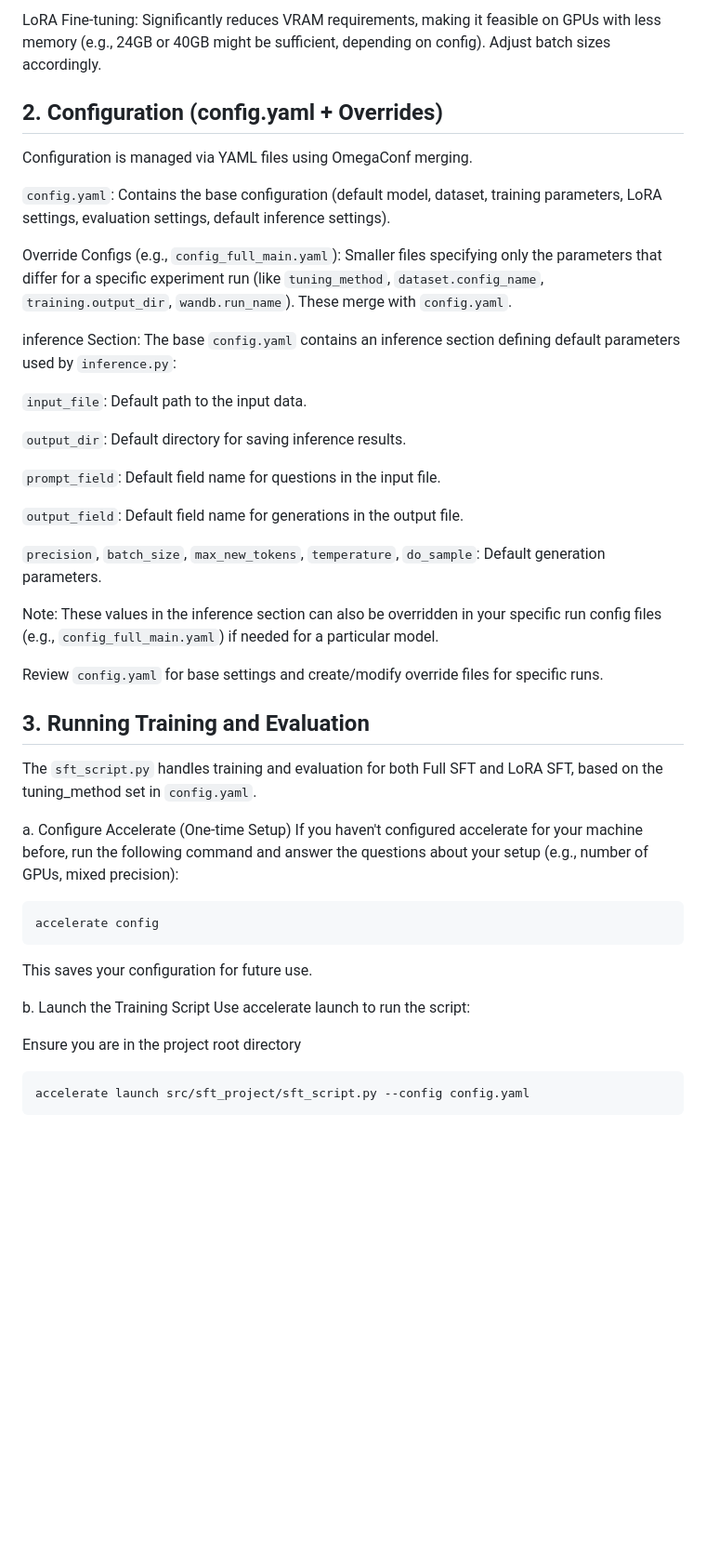
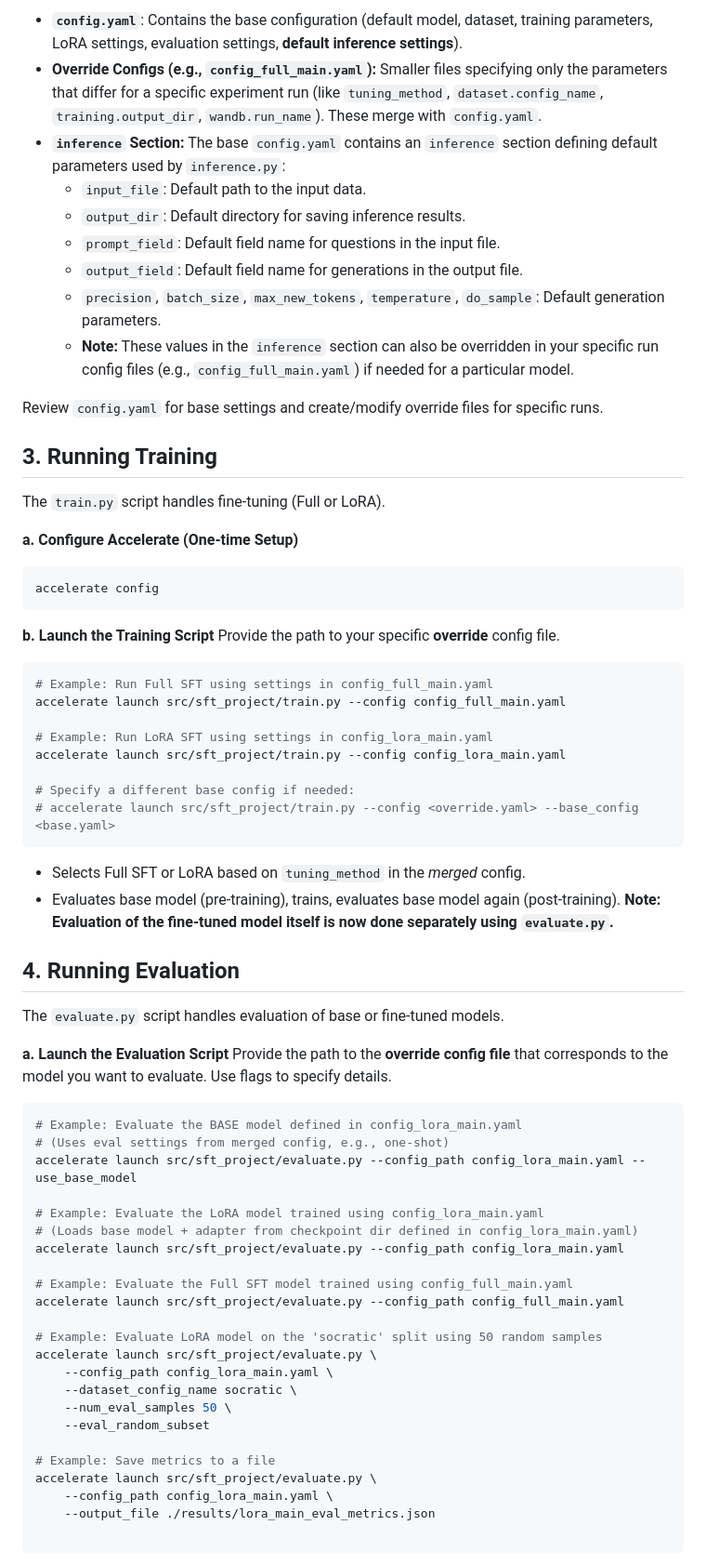
Before and after one commit to anshulsawant/llms-11-667, a Markdown page: hw12/README.md, the part around one of its changes. Shown at 93% size. Drawn GitHub-style; blank space fills up the shorter version.

Commit message:
HW12: Updates README.md to reflect recent changes.

````diff
--- a/hw12/README.md
+++ b/hw12/README.md
@@ -70,44 +56,68 @@ g. Hardware Requirements
 
-  LoRA Fine-tuning: Significantly reduces VRAM requirements, making it feasible on GPUs with less memory (e.g., 24GB or 40GB might be sufficient, depending on config). Adjust batch sizes accordingly.
-
-## 2. Configuration (config.yaml + Overrides)
-Configuration is managed via YAML files using OmegaConf merging.
-
-`config.yaml`: Contains the base configuration (default model, dataset, training parameters, LoRA settings, evaluation settings, default inference settings).
-
-Override Configs (e.g., `config_full_main.yaml`): Smaller files specifying only the parameters that differ for a specific experiment run (like `tuning_method`, `dataset.config_name`, `training.output_dir`, `wandb.run_name`). These merge with `config.yaml`.
-
-inference Section: The base `config.yaml` contains an inference section defining default parameters used by `inference.py`:
-
-`input_file`: Default path to the input data.
-
-`output_dir`: Default directory for saving inference results.
-
-`prompt_field`: Default field name for questions in the input file.
-
-`output_field`: Default field name for generations in the output file.
-
-`precision`, `batch_size`, `max_new_tokens`, `temperature`, `do_sample`: Default generation parameters.
-
-Note: These values in the inference section can also be overridden in your specific run config files (e.g., `config_full_main.yaml`) if needed for a particular model.
+* **`config.yaml`**: Contains the base configuration (default model, dataset, training parameters, LoRA settings, evaluation settings, **default inference settings**).
+* **Override Configs (e.g., `config_full_main.yaml`):** Smaller files specifying only the parameters that differ for a specific experiment run (like `tuning_method`, `dataset.config_name`, `training.output_dir`, `wandb.run_name`). These merge with `config.yaml`.
+* **`inference` Section:** The base `config.yaml` contains an `inference` section defining default parameters used by `inference.py`:
+    * `input_file`: Default path to the input data.
+    * `output_dir`: Default directory for saving inference results.
+    * `prompt_field`: Default field name for questions in the input file.
+    * `output_field`: Default field name for generations in the output file.
+    * `precision`, `batch_size`, `max_new_tokens`, `temperature`, `do_sample`: Default generation parameters.
+    * **Note:** These values in the `inference` section can also be overridden in your specific run config files (e.g., `config_full_main.yaml`) if needed for a particular model.
 
 Review `config.yaml` for base settings and create/modify override files for specific runs.
 
-## 3. Running Training and Evaluation
-  The `sft_script.py` handles training and evaluation for both Full SFT and LoRA SFT, based on the tuning_method set in `config.yaml`.
+## 3. Running Training
 
-a. Configure Accelerate (One-time Setup)
-  If you haven't configured accelerate for your machine before, run the following command and answer the questions about your setup (e.g., number of GPUs, mixed precision):
+The `train.py` script handles fine-tuning (Full or LoRA).
 
+**a. Configure Accelerate (One-time Setup)**
 ```bash
 accelerate config
 ```
-This saves your configuration for future use.
 
-b. Launch the Training Script
-  Use accelerate launch to run the script:
+**b. Launch the Training Script**
+Provide the path to your specific **override** config file.
+```bash
+# Example: Run Full SFT using settings in config_full_main.yaml
+accelerate launch src/sft_project/train.py --config config_full_main.yaml
 
-  Ensure you are in the project root directory
+# Example: Run LoRA SFT using settings in config_lora_main.yaml
+accelerate launch src/sft_project/train.py --config config_lora_main.yaml
+
+# Specify a different base config if needed:
+# accelerate launch src/sft_project/train.py --config <override.yaml> --base_config <base.yaml>
+```
+* Selects Full SFT or LoRA based on `tuning_method` in the *merged* config.
+* Evaluates base model (pre-training), trains, evaluates base model again (post-training). **Note: Evaluation of the fine-tuned model itself is now done separately using `evaluate.py`.**
+
+## 4. Running Evaluation
+
+The `evaluate.py` script handles evaluation of base or fine-tuned models.
+
+**a. Launch the Evaluation Script**
+Provide the path to the **override config file** that corresponds to the model you want to evaluate. Use flags to specify details.
 ```bash
-accelerate launch src/sft_project/sft_script.py --config config.yaml
+# Example: Evaluate the BASE model defined in config_lora_main.yaml
+# (Uses eval settings from merged config, e.g., one-shot)
+accelerate launch src/sft_project/evaluate.py --config_path config_lora_main.yaml --use_base_model
+
+# Example: Evaluate the LoRA model trained using config_lora_main.yaml
+# (Loads base model + adapter from checkpoint dir defined in config_lora_main.yaml)
+accelerate launch src/sft_project/evaluate.py --config_path config_lora_main.yaml
+
+# Example: Evaluate the Full SFT model trained using config_full_main.yaml
+accelerate launch src/sft_project/evaluate.py --config_path config_full_main.yaml
+
+# Example: Evaluate LoRA model on the 'socratic' split using 50 random samples
+accelerate launch src/sft_project/evaluate.py \
+    --config_path config_lora_main.yaml \
+    --dataset_config_name socratic \
+    --num_eval_samples 50 \
+    --eval_random_subset
+
+# Example: Save metrics to a file
+accelerate launch src/sft_project/evaluate.py \
+    --config_path config_lora_main.yaml \
+    --output_file ./results/lora_main_eval_metrics.json
+
 ```
````
Also changed, not shown: other parts of hw12/README.md (+52 -73 lines).
